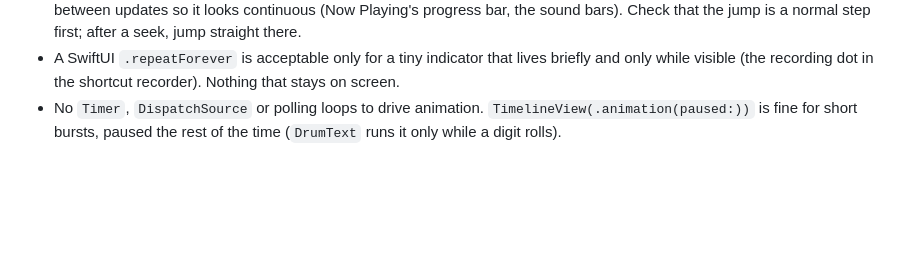
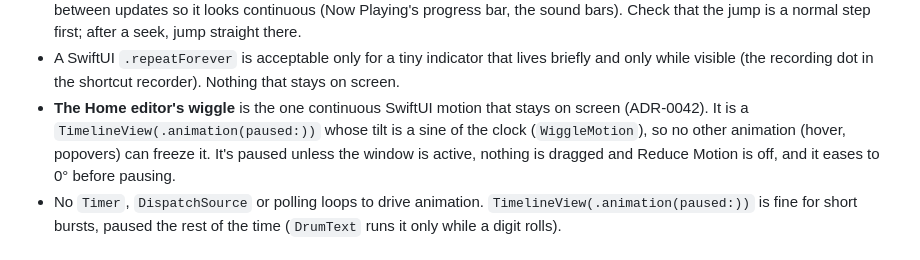
Before and after one commit to sickpancake/PancakeNotch, a Markdown page: docs/ui/motion.md, the part around the change. GitHub-like rendering; blank space fills up the shorter version.

```diff
--- a/docs/ui/motion.md
+++ b/docs/ui/motion.md
@@ -187,6 +187,10 @@ Things that move all the time (the draining ring, the sound bars) must not wake
   the jump is a normal step first; after a seek, jump straight there.
 - A SwiftUI `.repeatForever` is acceptable only for a tiny indicator that lives briefly and only while visible
   (the recording dot in the shortcut recorder). Nothing that stays on screen.
+- **The Home editor's wiggle** is the one continuous SwiftUI motion that stays on screen (ADR-0042). It is a
+  `TimelineView(.animation(paused:))` whose tilt is a sine of the clock (`WiggleMotion`), so no other animation
+  (hover, popovers) can freeze it. It's paused unless the window is active, nothing is dragged and Reduce Motion
+  is off, and it eases to 0° before pausing.
 - No `Timer`, `DispatchSource` or polling loops to drive animation. `TimelineView(.animation(paused:))` is fine
   for short bursts, paused the rest of the time (`DrumText` runs it only while a digit rolls).
 
```
Also changed, not shown: docs/ui/app-window.md (+12 -4 lines).
